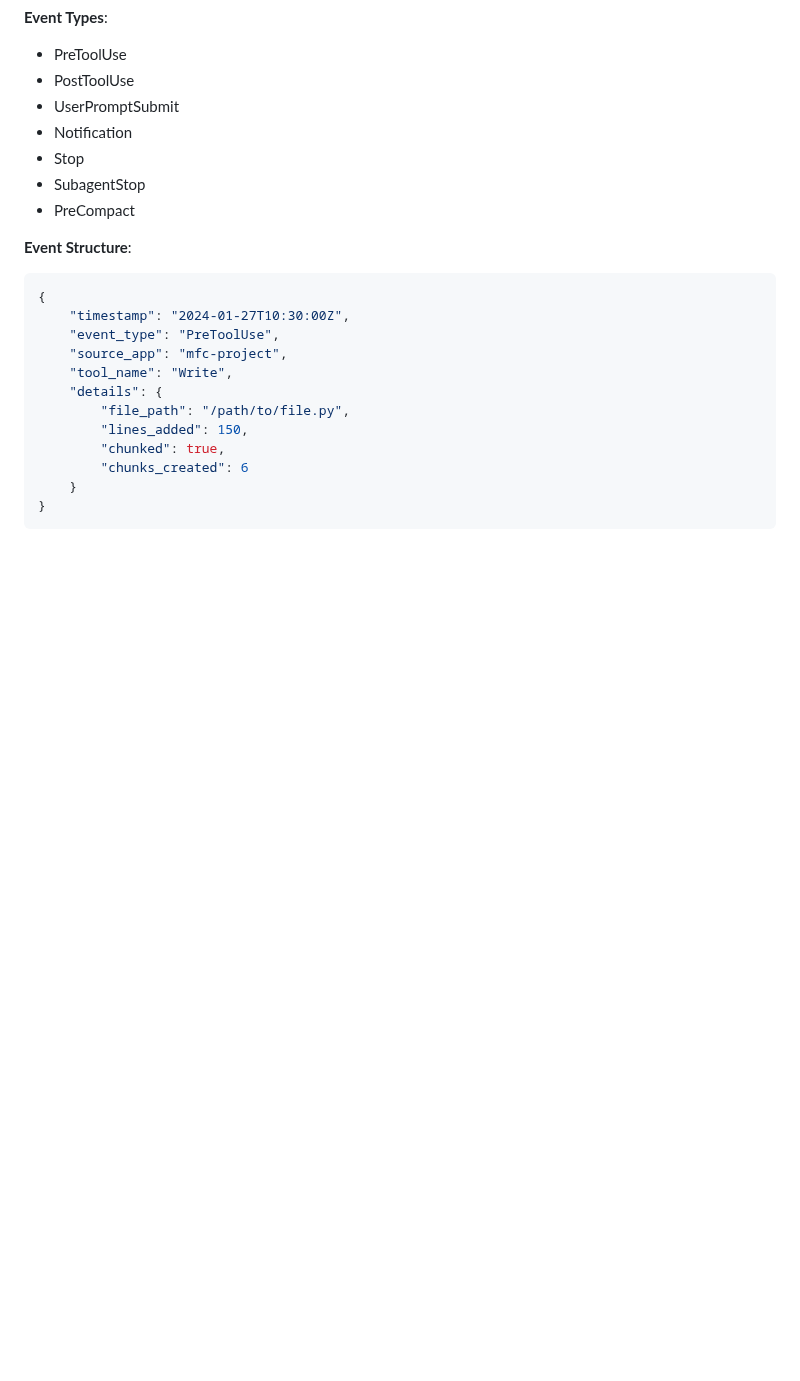
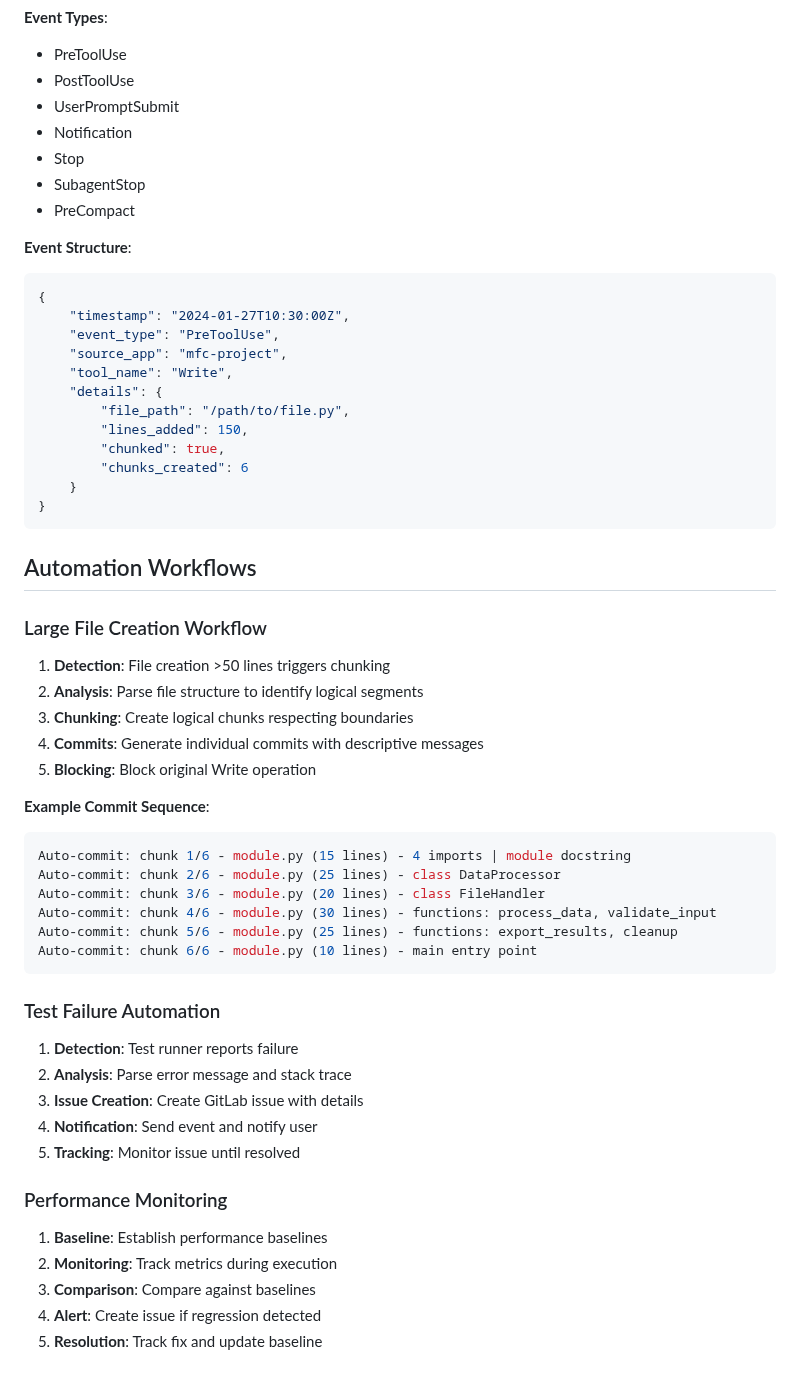
Before and after one commit to eugenio/mfc-project, a Markdown page: HOOKS_AND_AUTOMATION.md, the part around the change. Rendered like a GitHub page; blank space fills up the shorter version.

Commit message:
Auto-commit: chunk 6/12 - HOOKS_AND_AUTOMATION.md (36 lines) - section: Automation Workflows

````diff
--- a/HOOKS_AND_AUTOMATION.md
+++ b/HOOKS_AND_AUTOMATION.md
@@ -152,3 +152,38 @@ ISSUE_TEMPLATES = {
     }
 }
 ```
+## Automation Workflows
+
+### Large File Creation Workflow
+
+1. **Detection**: File creation >50 lines triggers chunking
+2. **Analysis**: Parse file structure to identify logical segments
+3. **Chunking**: Create logical chunks respecting boundaries
+4. **Commits**: Generate individual commits with descriptive messages
+5. **Blocking**: Block original Write operation
+
+**Example Commit Sequence**:
+```bash
+Auto-commit: chunk 1/6 - module.py (15 lines) - 4 imports | module docstring
+Auto-commit: chunk 2/6 - module.py (25 lines) - class DataProcessor
+Auto-commit: chunk 3/6 - module.py (20 lines) - class FileHandler
+Auto-commit: chunk 4/6 - module.py (30 lines) - functions: process_data, validate_input
+Auto-commit: chunk 5/6 - module.py (25 lines) - functions: export_results, cleanup
+Auto-commit: chunk 6/6 - module.py (10 lines) - main entry point
+```
+
+### Test Failure Automation
+
+1. **Detection**: Test runner reports failure
+2. **Analysis**: Parse error message and stack trace
+3. **Issue Creation**: Create GitLab issue with details
+4. **Notification**: Send event and notify user
+5. **Tracking**: Monitor issue until resolved
+
+### Performance Monitoring
+
+1. **Baseline**: Establish performance baselines
+2. **Monitoring**: Track metrics during execution
+3. **Comparison**: Compare against baselines
+4. **Alert**: Create issue if regression detected
+5. **Resolution**: Track fix and update baseline
````
